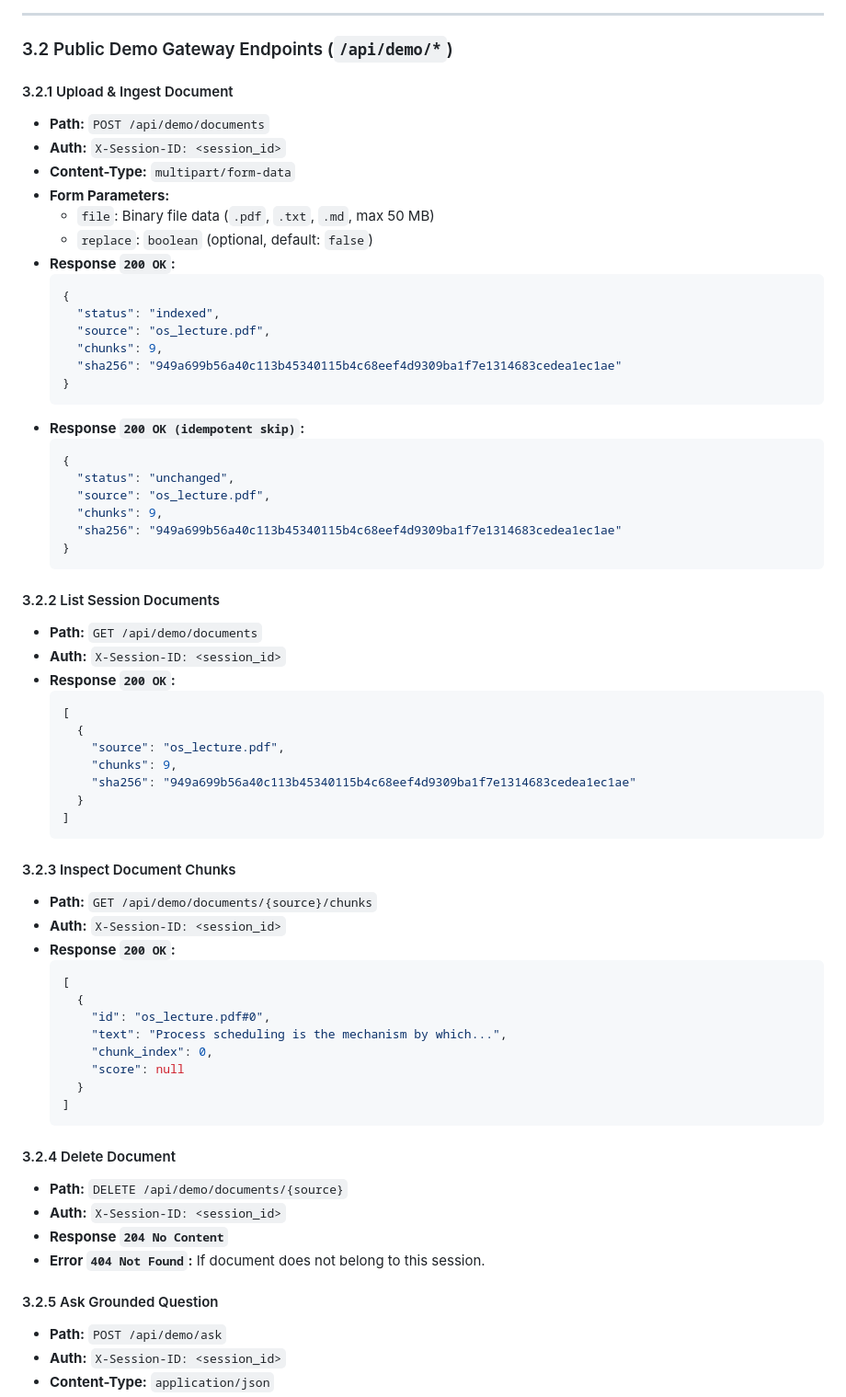
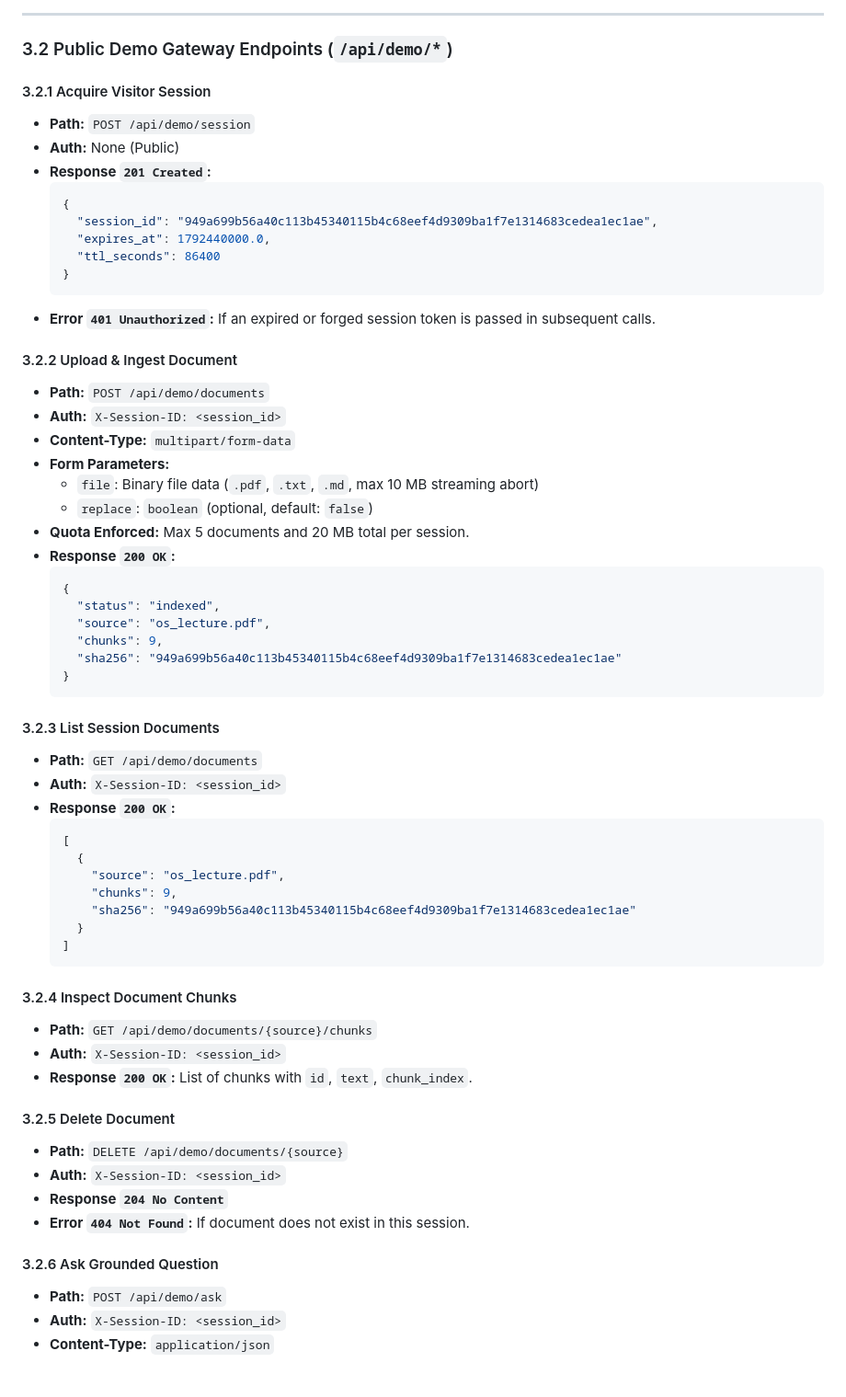
Before and after one commit to httpmonish/DOCUMIND, a Markdown page: docs/API_CONTRACT.md, the part around one of its changes. Shown at 92% size. GitHub-like rendering; blank space fills up the shorter version.

````diff
--- a/docs/API_CONTRACT.md
+++ b/docs/API_CONTRACT.md
@@ -69,13 +69,27 @@ Standard error codes:
 
 ### 3.2 Public Demo Gateway Endpoints (`/api/demo/*`)
 
-#### 3.2.1 Upload & Ingest Document
+#### 3.2.1 Acquire Visitor Session
+- **Path:** `POST /api/demo/session`
+- **Auth:** None (Public)
+- **Response `201 Created`:**
+  ```json
+  {
+    "session_id": "949a699b56a40c113b45340115b4c68eef4d9309ba1f7e1314683cedea1ec1ae",
+    "expires_at": 1792440000.0,
+    "ttl_seconds": 86400
+  }
+  ```
+- **Error `401 Unauthorized`:** If an expired or forged session token is passed in subsequent calls.
+
+#### 3.2.2 Upload & Ingest Document
 - **Path:** `POST /api/demo/documents`
 - **Auth:** `X-Session-ID: <session_id>`
 - **Content-Type:** `multipart/form-data`
 - **Form Parameters:**
-  - `file`: Binary file data (`.pdf`, `.txt`, `.md`, max 50 MB)
+  - `file`: Binary file data (`.pdf`, `.txt`, `.md`, max 10 MB streaming abort)
   - `replace`: `boolean` (optional, default: `false`)
+- **Quota Enforced:** Max 5 documents and 20 MB total per session.
 - **Response `200 OK`:**
   ```json
   {
@@ -85,17 +99,8 @@ Standard error codes:
     "sha256": "949a699b56a40c113b45340115b4c68eef4d9309ba1f7e1314683cedea1ec1ae"
   }
   ```
-- **Response `200 OK (idempotent skip)`:**
-  ```json
-  {
-    "status": "unchanged",
-    "source": "os_lecture.pdf",
-    "chunks": 9,
-    "sha256": "949a699b56a40c113b45340115b4c68eef4d9309ba1f7e1314683cedea1ec1ae"
-  }
-  ```
 
-#### 3.2.2 List Session Documents
+#### 3.2.3 List Session Documents
 - **Path:** `GET /api/demo/documents`
 - **Auth:** `X-Session-ID: <session_id>`
 - **Response `200 OK`:**
@@ -109,28 +114,18 @@ Standard error codes:
   ]
   ```
 
-#### 3.2.3 Inspect Document Chunks
+#### 3.2.4 Inspect Document Chunks
 - **Path:** `GET /api/demo/documents/{source}/chunks`
 - **Auth:** `X-Session-ID: <session_id>`
-- **Response `200 OK`:**
-  ```json
-  [
-    {
-      "id": "os_lecture.pdf#0",
-      "text": "Process scheduling is the mechanism by which...",
-      "chunk_index": 0,
-      "score": null
-    }
-  ]
-  ```
+- **Response `200 OK`:** List of chunks with `id`, `text`, `chunk_index`.
 
-#### 3.2.4 Delete Document
+#### 3.2.5 Delete Document
 - **Path:** `DELETE /api/demo/documents/{source}`
 - **Auth:** `X-Session-ID: <session_id>`
 - **Response `204 No Content`**
-- **Error `404 Not Found`:** If document does not belong to this session.
+- **Error `404 Not Found`:** If document does not exist in this session.
 
-#### 3.2.5 Ask Grounded Question
+#### 3.2.6 Ask Grounded Question
 - **Path:** `POST /api/demo/ask`
 - **Auth:** `X-Session-ID: <session_id>`
 - **Content-Type:** `application/json`
````
Also changed, not shown: other parts of docs/API_CONTRACT.md (+33 -39 lines), README.md (+15 -13 lines).
